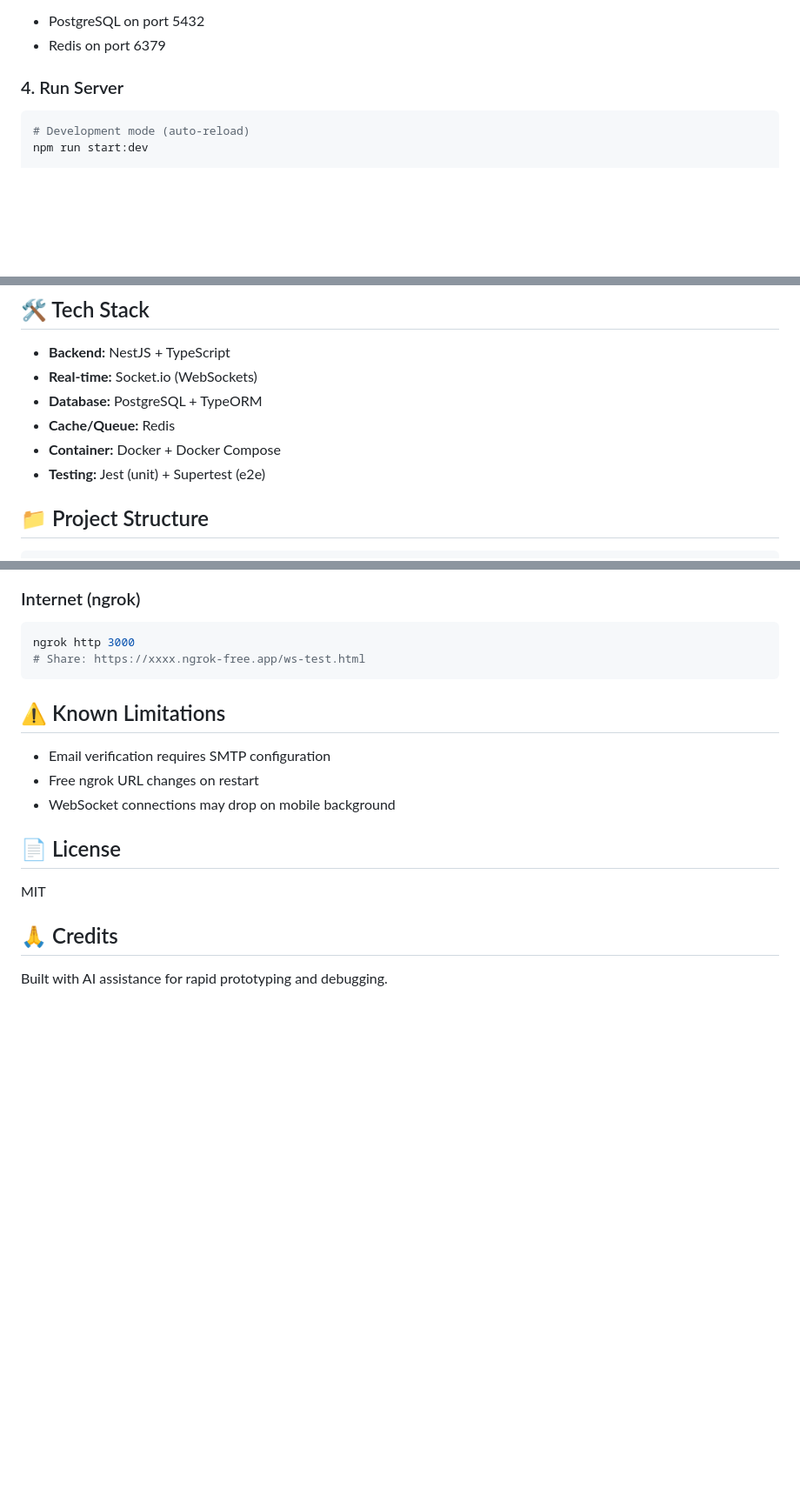
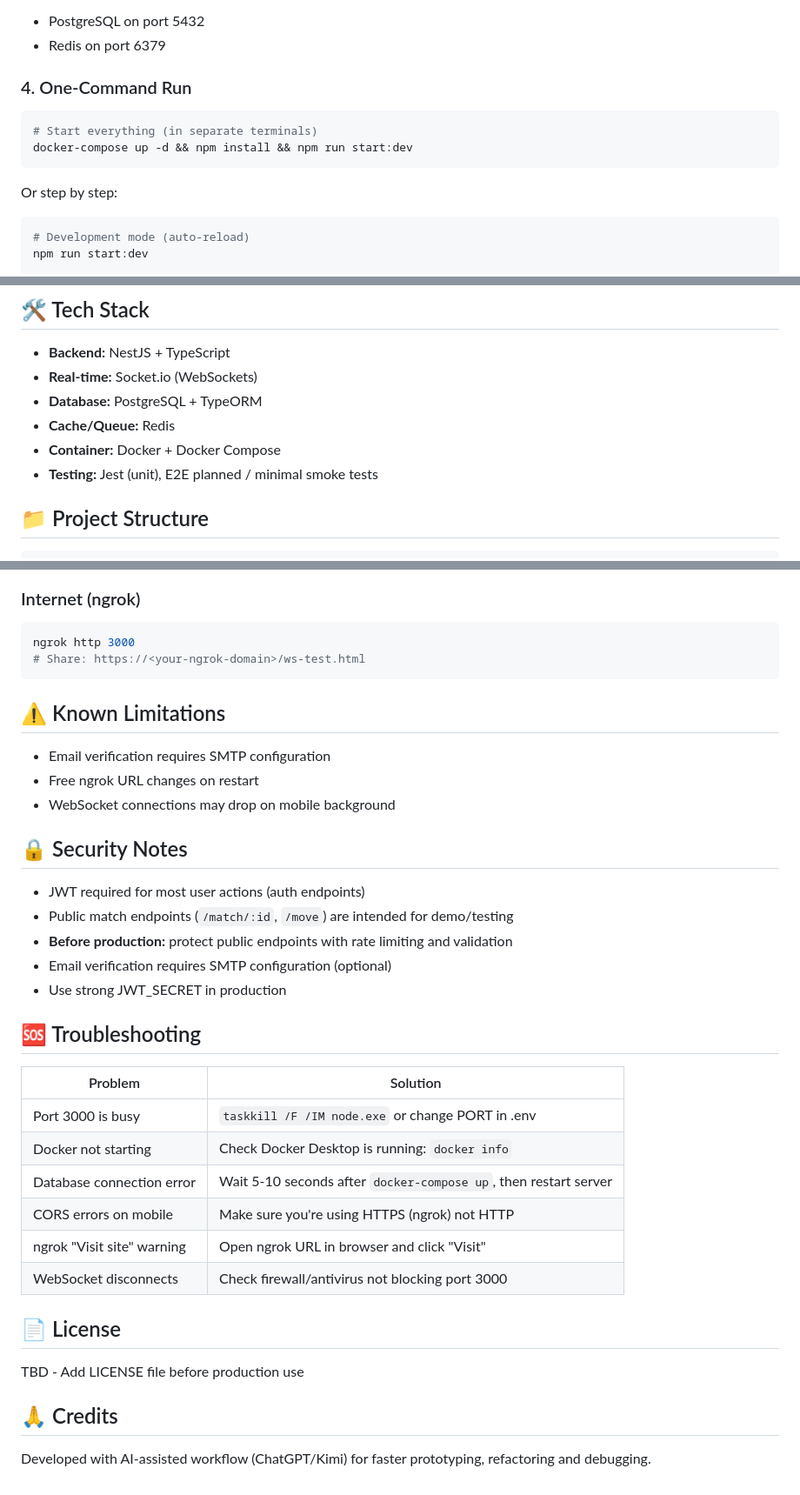
Before and after one commit to Mellowin/wagerplay, a Markdown page: README.md, 3 parts joined by grey strips. Shown at 87% size. Rendered like a GitHub page; blank space fills up the shorter version.

Commit message:
docs: fix README - honest testing status, security notes, troubleshooting

````diff
--- a/README.md
+++ b/README.md
@@ -64,8 +64,14 @@ This starts:
 - PostgreSQL on port 5432
 - Redis on port 6379
 
-### 4. Run Server
+### 4. One-Command Run
 
+```bash
+# Start everything (in separate terminals)
+docker-compose up -d && npm install && npm run start:dev
+```
+
+Or step by step:
 ```bash
 # Development mode (auto-reload)
 npm run start:dev
@@ -203,7 +209,7 @@ Share the HTTPS URL with friends!
 - **Database:** PostgreSQL + TypeORM
 - **Cache/Queue:** Redis
 - **Container:** Docker + Docker Compose
-- **Testing:** Jest (unit) + Supertest (e2e)
+- **Testing:** Jest (unit), E2E planned / minimal smoke tests
 
 ## 📁 Project Structure
 
@@ -255,7 +261,7 @@ ipconfig | findstr IPv4
 ### Internet (ngrok)
 ```bash
 ngrok http 3000
-# Share: https://xxxx.ngrok-free.app/ws-test.html
+# Share: https://<your-ngrok-domain>/ws-test.html
 ```
 
 ## ⚠️ Known Limitations
@@ -264,10 +270,29 @@ ngrok http 3000
 - Free ngrok URL changes on restart
 - WebSocket connections may drop on mobile background
 
+## 🔒 Security Notes
+
+- JWT required for most user actions (auth endpoints)
+- Public match endpoints (`/match/:id`, `/move`) are intended for demo/testing
+- **Before production:** protect public endpoints with rate limiting and validation
+- Email verification requires SMTP configuration (optional)
+- Use strong JWT_SECRET in production
+
+## 🆘 Troubleshooting
+
+| Problem | Solution |
+|---------|----------|
+| Port 3000 is busy | `taskkill /F /IM node.exe` or change PORT in .env |
+| Docker not starting | Check Docker Desktop is running: `docker info` |
+| Database connection error | Wait 5-10 seconds after `docker-compose up`, then restart server |
+| CORS errors on mobile | Make sure you're using HTTPS (ngrok) not HTTP |
+| ngrok "Visit site" warning | Open ngrok URL in browser and click "Visit" |
+| WebSocket disconnects | Check firewall/antivirus not blocking port 3000 |
+
 ## 📄 License
 
-MIT
+TBD - Add LICENSE file before production use
 
 ## 🙏 Credits
 
-Built with AI assistance for rapid prototyping and debugging.
+Developed with AI-assisted workflow (ChatGPT/Kimi) for faster prototyping, refactoring and debugging.
````
